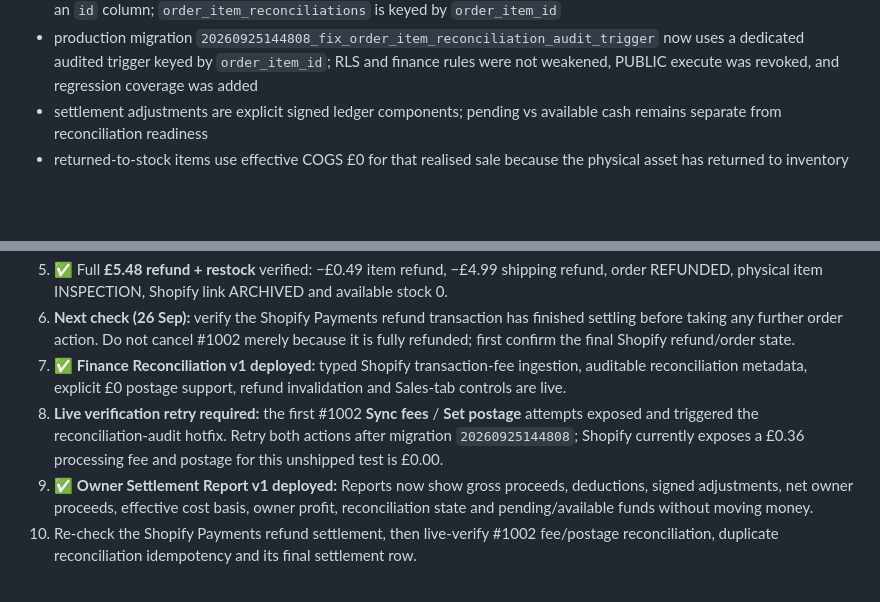
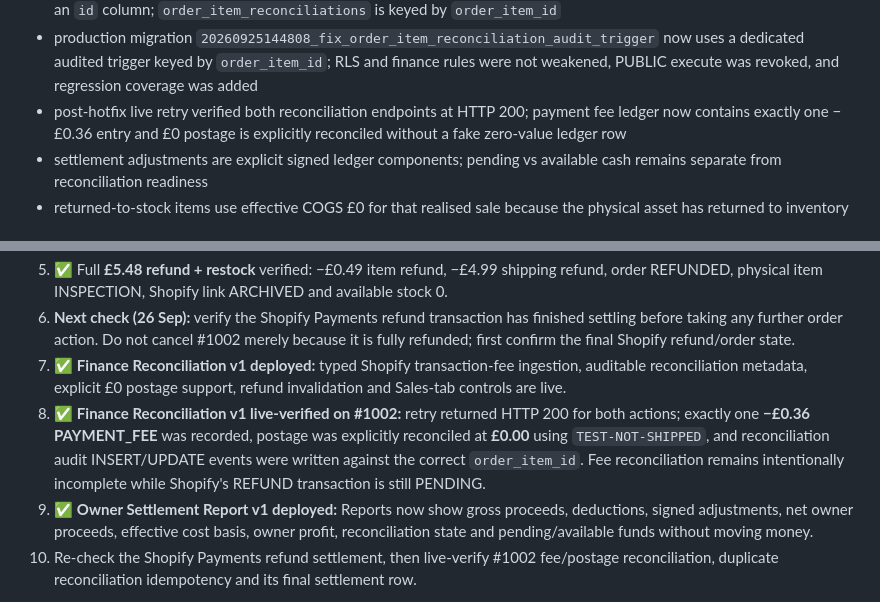
Before and after one commit to pulltheorytcg/drop-rate-backend, a Markdown page: BUILD_STATUS.md, 2 parts joined by grey strips. Drawn GitHub-style; blank space fills up the shorter version.

Commit message:
Record live finance reconciliation verification

```diff
--- a/BUILD_STATUS.md
+++ b/BUILD_STATUS.md
@@ -303,6 +303,7 @@ The following areas were reviewed and defects found were corrected:
 - owner settlement reporting keeps **net owner proceeds** separate from **owner profit** so acquisition cost is never incorrectly withheld from owner proceeds
 - first live `Sync fees` and `Set postage` attempts returned HTTP 500 because the generic finance audit trigger assumed an `id` column; `order_item_reconciliations` is keyed by `order_item_id`
 - production migration `20260925144808_fix_order_item_reconciliation_audit_trigger` now uses a dedicated audited trigger keyed by `order_item_id`; RLS and finance rules were not weakened, PUBLIC execute was revoked, and regression coverage was added
+- post-hotfix live retry verified both reconciliation endpoints at HTTP 200; payment fee ledger now contains exactly one −£0.36 entry and £0 postage is explicitly reconciled without a fake zero-value ledger row
 - settlement adjustments are explicit signed ledger components; pending vs available cash remains separate from reconciliation readiness
 - returned-to-stock items use effective COGS £0 for that realised sale because the physical asset has returned to inventory
 
@@ -489,7 +490,7 @@ These are **not blockers to the current backend foundation**, but remain explici
 5. ✅ Full **£5.48 refund + restock** verified: −£0.49 item refund, −£4.99 shipping refund, order REFUNDED, physical item INSPECTION, Shopify link ARCHIVED and available stock 0.
 6. **Next check (26 Sep):** verify the Shopify Payments refund transaction has finished settling before taking any further order action. Do not cancel #1002 merely because it is fully refunded; first confirm the final Shopify refund/order state.
 7. ✅ **Finance Reconciliation v1 deployed:** typed Shopify transaction-fee ingestion, auditable reconciliation metadata, explicit £0 postage support, refund invalidation and Sales-tab controls are live.
-8. **Live verification retry required:** the first #1002 **Sync fees** / **Set postage** attempts exposed and triggered the reconciliation-audit hotfix. Retry both actions after migration `20260925144808`; Shopify currently exposes a £0.36 processing fee and postage for this unshipped test is £0.00.
+8. ✅ **Finance Reconciliation v1 live-verified on #1002:** retry returned HTTP 200 for both actions; exactly one **−£0.36 PAYMENT_FEE** was recorded, postage was explicitly reconciled at **£0.00** using `TEST-NOT-SHIPPED`, and reconciliation audit INSERT/UPDATE events were written against the correct `order_item_id`. Fee reconciliation remains intentionally incomplete while Shopify's REFUND transaction is still PENDING.
 9. ✅ **Owner Settlement Report v1 deployed:** Reports now show gross proceeds, deductions, signed adjustments, net owner proceeds, effective cost basis, owner profit, reconciliation state and pending/available funds without moving money.
 10. Re-check the Shopify Payments refund settlement, then live-verify #1002 fee/postage reconciliation, duplicate reconciliation idempotency and its final settlement row.
 
```
